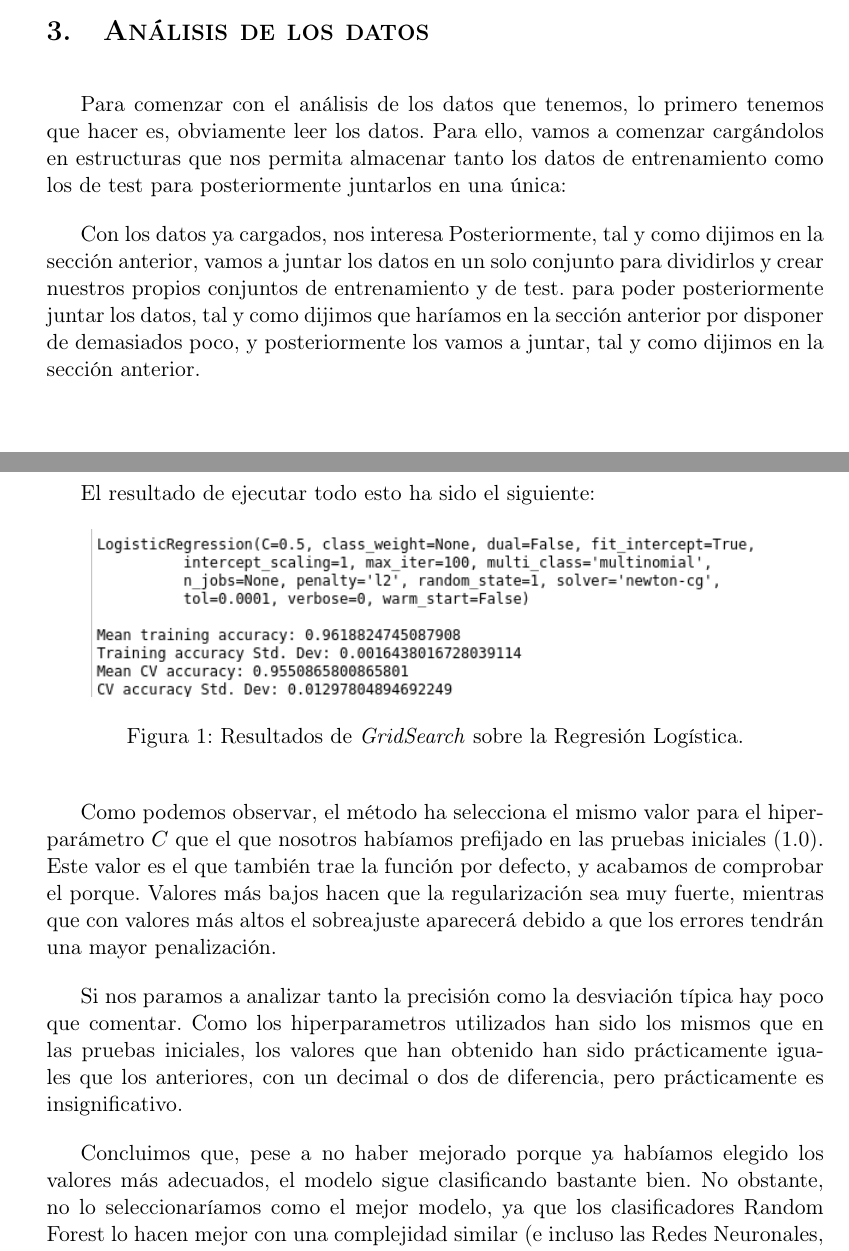
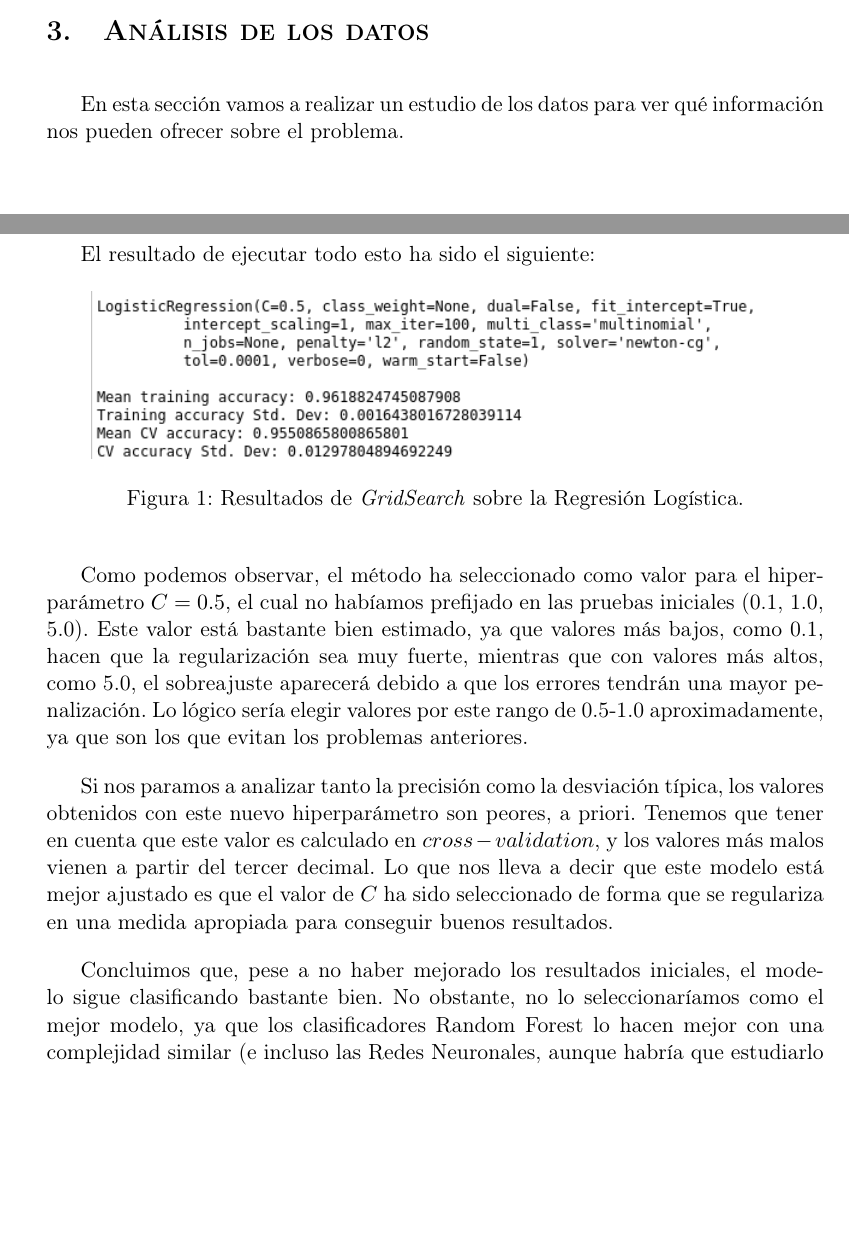
Before and after one commit to Vol0kin/aa-proyecto, a LaTeX document (doc/memoria.tex): two parts of pages 7 and 10 of 12 before the commit and two parts of pages 7 and 10 of 13 after it, joined at a grey line, cut so that both start at the same text, the shorter picture padded with empty space. Compiled offline with pdfLaTeX.

Commit message:
Updates from Overleaf

```diff
--- a/doc/memoria.tex
+++ b/doc/memoria.tex
@@ -248,16 +248,8 @@ los datos de los que disponemos.
 
 \section{\textsc{Análisis de los datos}}
 
-Para comenzar con el análisis de los datos que tenemos, lo primero tenemos que hacer es, obviamente leer los datos. Para
-ello, vamos a comenzar cargándolos en estructuras que nos permita almacenar tanto los datos de entrenamiento como los de
-test para posteriormente juntarlos en una única:
+En esta sección vamos a realizar un estudio de los datos para ver qué información nos pueden ofrecer sobre el problema.
 
-
-
-Con los datos ya cargados, nos interesa
-Posteriormente, tal y como dijimos en la sección anterior, vamos a juntar los datos en un solo conjunto para
-dividirlos y crear nuestros propios conjuntos de entrenamiento y de test. para poder posteriormente juntar los datos, tal y como dijimos que haríamos en la sección anterior por disponer de
-demasiados poco, y posteriormente los vamos a juntar, tal y como dijimos en la sección anterior.
 
 \newpage
 
@@ -317,11 +309,11 @@ El resultado de ejecutar todo esto ha sido el siguiente:
     \label{fig:gs-lr}
 \end{figure}
 
-Como podemos observar, el método ha selecciona el mismo valor para el hiperparámetro $C$ que el que nosotros habíamos prefijado en las pruebas iniciales (1.0). Este valor es el que también trae la función por defecto, y acabamos de comprobar el porque. Valores más bajos hacen que la regularización sea muy fuerte, mientras que con valores más altos el sobreajuste aparecerá debido a que los errores tendrán una mayor penalización.
+Como podemos observar, el método ha seleccionado como valor para el hiperparámetro $C = 0.5$, el cual no habíamos prefijado en las pruebas iniciales (0.1, 1.0, 5.0). Este valor está bastante bien estimado, ya que valores más bajos, como 0.1, hacen que la regularización sea muy fuerte, mientras que con valores más altos, como 5.0, el sobreajuste aparecerá debido a que los errores tendrán una mayor penalización. Lo lógico sería elegir valores por este rango de 0.5-1.0 aproximadamente, ya que son los que evitan los problemas anteriores.
 
-Si nos paramos a analizar tanto la precisión como la desviación típica hay poco que comentar. Como los hiperparametros utilizados han sido los mismos que en las pruebas iniciales, los valores que han obtenido han sido prácticamente iguales que los anteriores, con un decimal o dos de diferencia, pero prácticamente es insignificativo.
+Si nos paramos a analizar tanto la precisión como la desviación típica, los valores obtenidos con este nuevo hiperparámetro son peores, a priori. Tenemos que tener en cuenta que este valor es calculado en $cross-validation$, y los valores más malos vienen a partir del tercer decimal. Lo que nos lleva a decir que este modelo está mejor ajustado es que el valor de $C$ ha sido seleccionado de forma que se regulariza en una medida apropiada para conseguir buenos resultados.
 
-Concluimos que, pese a no haber mejorado porque ya habíamos elegido los valores más adecuados, el modelo sigue clasificando bastante bien. No obstante, no lo seleccionaríamos como el mejor modelo, ya que los clasificadores Random Forest lo hacen mejor con una complejidad similar (e incluso las Redes Neuronales, aunque habría que estudiarlo en términos de eficiencia y simplicidad), y aún no hemos estudiado sus hiperparámetros y si estos pueden hacer que mejore.
+Concluimos que, pese a no haber mejorado los resultados iniciales, el modelo sigue clasificando bastante bien. No obstante, no lo seleccionaríamos como el mejor modelo, ya que los clasificadores Random Forest lo hacen mejor con una complejidad similar (e incluso las Redes Neuronales, aunque habría que estudiarlo en términos de eficiencia y simplicidad), y aún no hemos estudiado sus hiperparámetros y si estos pueden hacer que mejore.
 
 \subsection{Random Forest}
 
```
Also changed, not shown: doc/memoria.tex (6 more changed lines).
